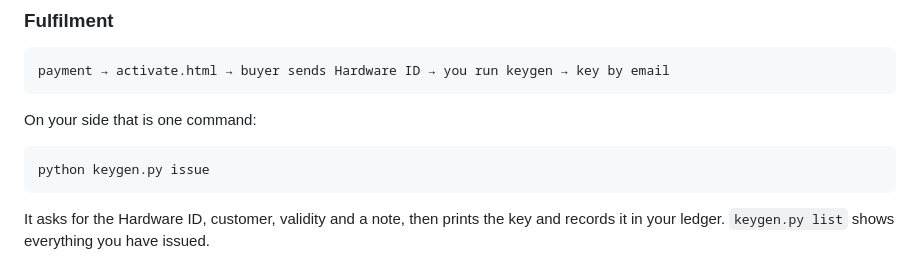
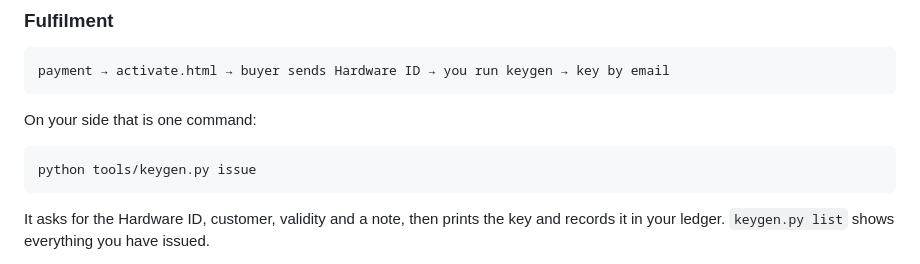
Before and after one commit to EndrickN/cstar-site, a Markdown page: README.md, the part around the change. Rendered like a GitHub page.

Commit message:
Restructure: app/ for the product, tools/ for everything else
Twenty-four entries at the repository root, with physics modules, UI assets,
fonts, an icon and the build script all in one heap, and no way to tell at a
glance what ships and what does not. Now nine.

  app/     the application, and nothing else. Python modules alongside
           default_config.ini, with everything the webview loads under ui/.
  tools/   vendor and build tooling that never reaches a customer - keygen.py
           moved here, and the ad-hoc coolant-table scripts got real names and
           a data/ directory.
  tests/   docs/   site/   unchanged in purpose, now visibly siblings.

Imports are untouched. The dependency graph is flat - six modules import
nothing from the project, solver pulls three, core pulls solver, main pulls
four - and running app/main.py puts app/ on sys.path[0], so every existing
"import solver" resolves exactly as before. That is what made this a move
rather than a rewrite.

Paths that genuinely had to change:
  app/main.py           UI assets now resolve under ui/
  tests/, tools/        sys.path points at app/
  tools/keygen.py       imports licensing from app/ rather than duplicating
                        the key format
  build.bat             sources moved; destinations mirror what the code
                        expects at runtime, and app.ico is now bundled so the
                        window icon works instead of silently degrading

Verified after the move: all modules compile, three release gates pass
(145 CEA points, 6000 CoolProp points, MoC), keygen runs from its new home,
the application starts clean, and CSV/CAD/Excel/PDF all export.

````diff
--- a/README.md
+++ b/README.md
@@ -76,7 +76,7 @@ payment → activate.html → buyer sends Hardware ID → you run keygen → key
 On your side that is one command:
 
 ```
-python keygen.py issue
+python tools/keygen.py issue
 ```
 
 It asks for the Hardware ID, customer, validity and a note, then prints the key
````
